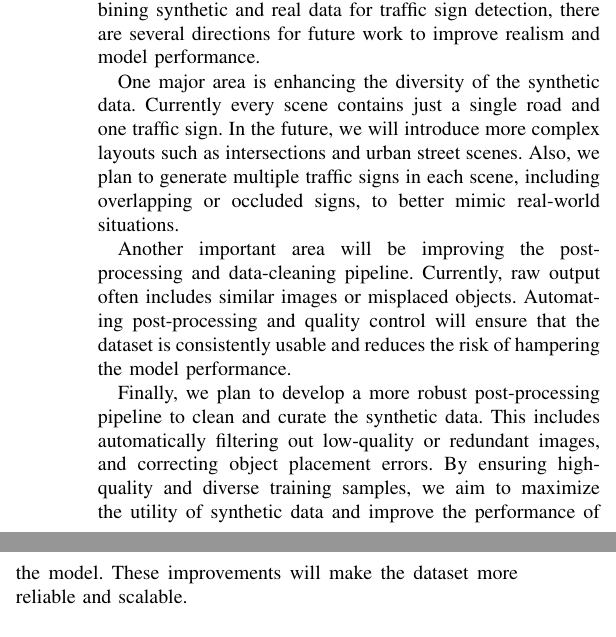
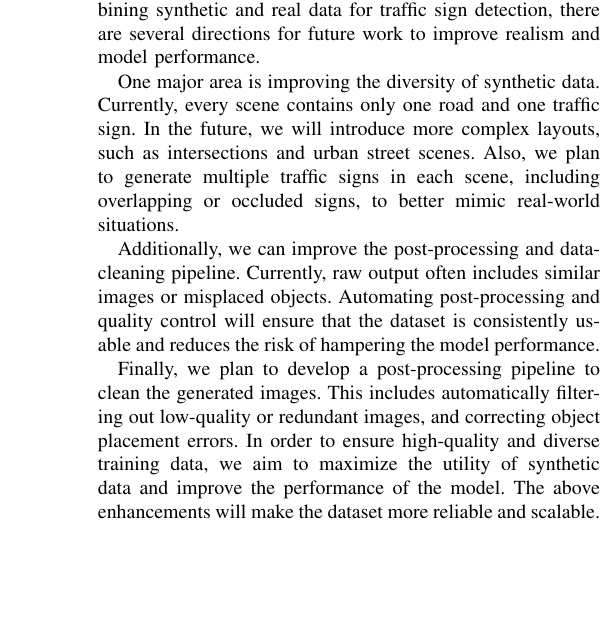
Before and after one commit to hunterwr/CS6953Project, a LaTeX paper (Report/Signs_paper.tex): two parts of the columns of page 5 of 5 before the commit and part of one column of page 5 of 5 after it, the two joined at a grey line, cut so that both start at the same text, the shorter picture padded with empty space. Compiled offline with pdfLaTeX.

```diff
--- a/Report/Signs_paper.tex
+++ b/Report/Signs_paper.tex
@@ -441,11 +441,11 @@
 \section{Future Work}
 While our experiments validate the effectiveness of combining synthetic and real data for traffic sign detection, there are several directions for future work to improve realism and model performance.
 
-One major area is enhancing the diversity of the synthetic data. Currently every scene contains just a single road and one traffic sign. In the future, we will introduce more complex layouts such as intersections and urban street scenes. Also, we plan to generate multiple traffic signs in each scene, including overlapping or occluded signs, to better mimic real-world situations.
+One major area is improving the diversity of synthetic data. Currently, every scene contains only one road and one traffic sign. In the future, we will introduce more complex layouts, such as intersections and urban street scenes. Also, we plan to generate multiple traffic signs in each scene, including overlapping or occluded signs, to better mimic real-world situations.
 
-Another important area will be improving the post-processing and data-cleaning pipeline. Currently, raw output often includes similar images or misplaced objects. Automating post-processing and quality control will ensure that the dataset is consistently usable and reduces the risk of hampering the model performance.
+Additionally, we can improve the post-processing and data-cleaning pipeline. Currently, raw output often includes similar images or misplaced objects. Automating post-processing and quality control will ensure that the dataset is consistently usable and reduces the risk of hampering the model performance.
 
-Finally, we plan to develop a more robust post-processing pipeline to clean and curate the synthetic data. This includes automatically filtering out low-quality or redundant images, and correcting object placement errors. By ensuring high-quality and diverse training samples, we aim to maximize the utility of synthetic data and improve the performance of the model. These improvements will make the dataset more reliable and scalable.
+Finally, we plan to develop a post-processing pipeline to clean the generated images. This includes automatically filtering out low-quality or redundant images, and correcting object placement errors. In order to ensure high-quality and diverse training data, we aim to maximize the utility of synthetic data and improve the performance of the model. The above enhancements will make the dataset more reliable and scalable.
 
 
 % use section* for acknowledgment
```
